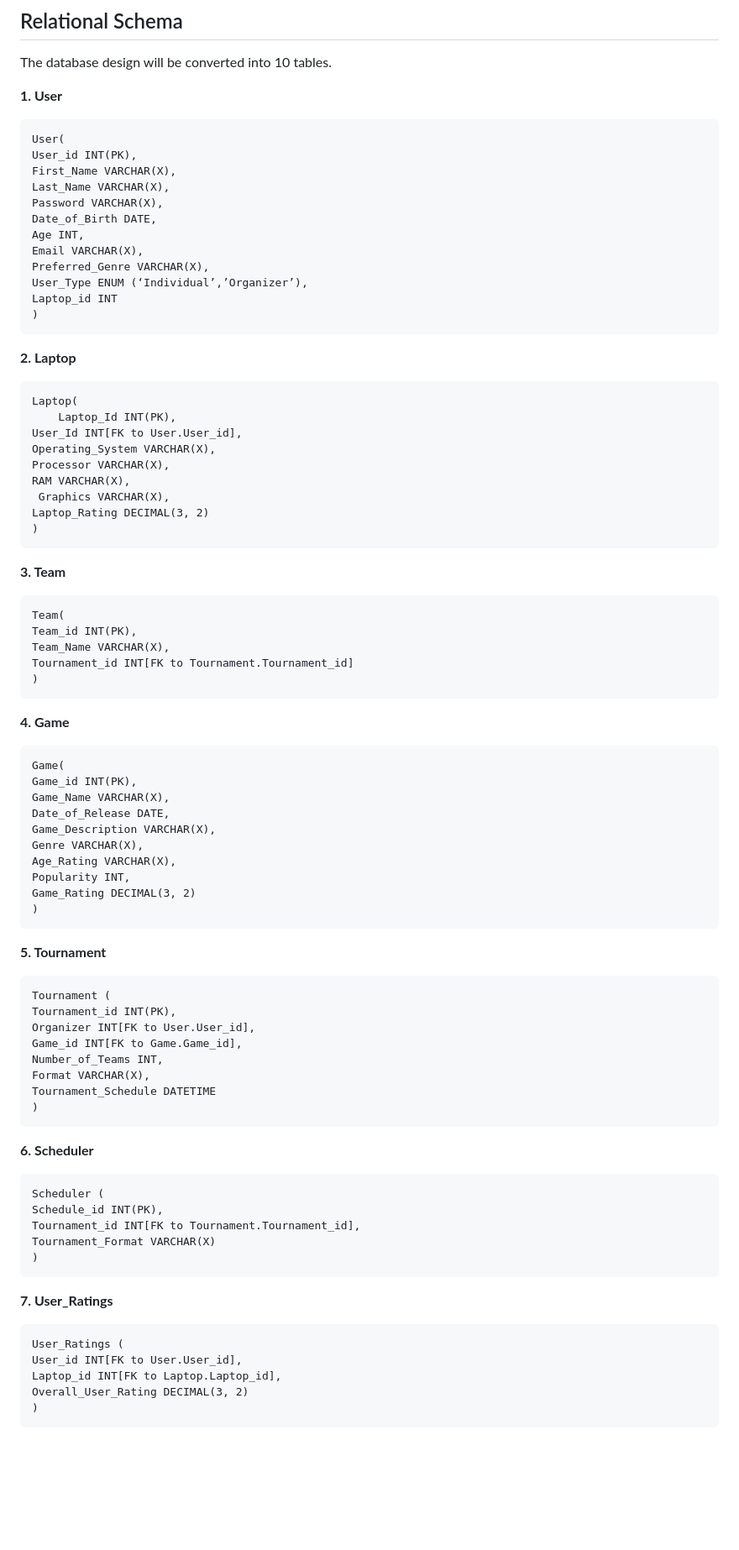
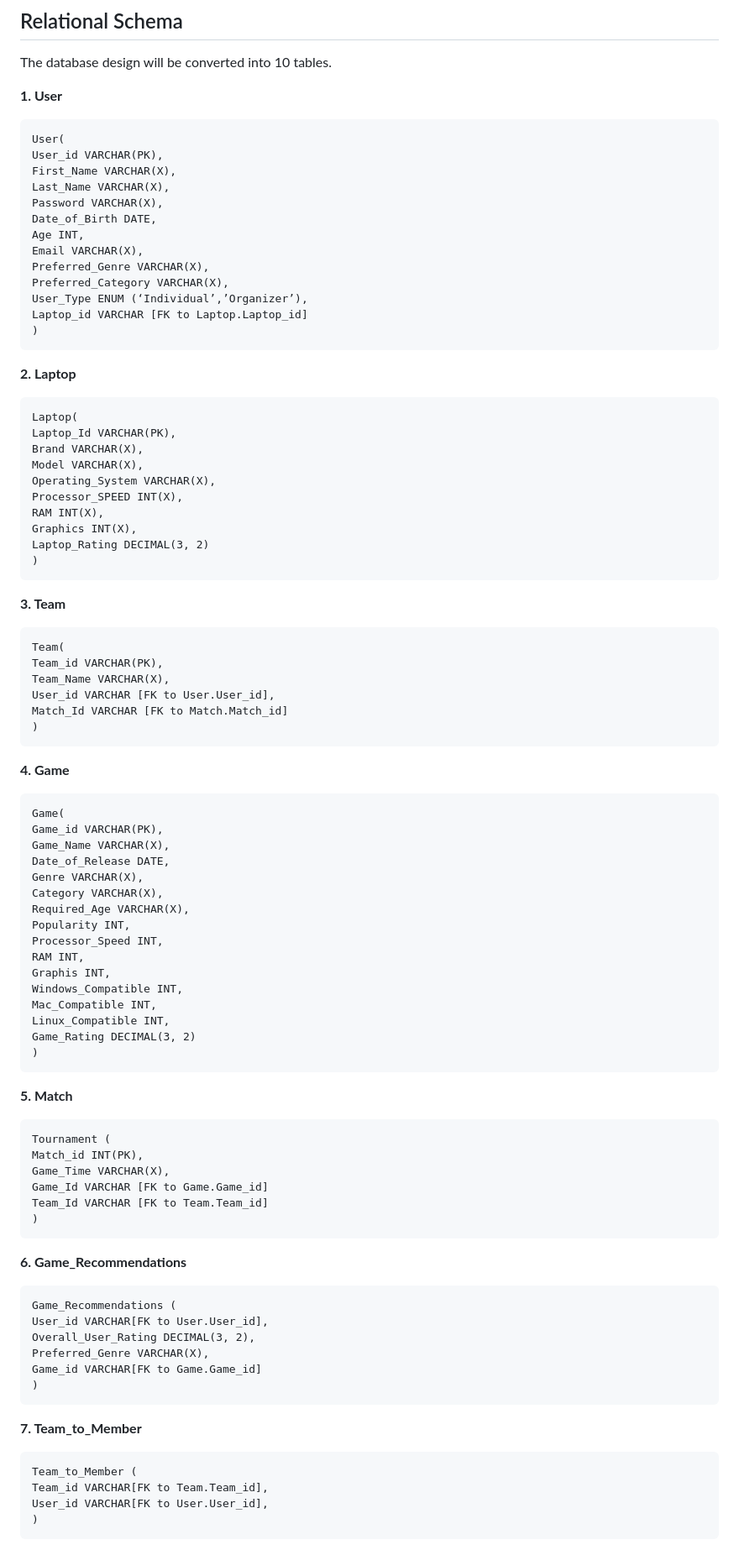
Before and after one commit to cs411-alawini/fa23-cs411-team063-QueryTitans, a Markdown page: doc/Stage 2- Database Design-Updated.md, the part around the change printed below. Shown: that part at 84% size. Rendered like a GitHub page; blank space fills up the shorter version.

````diff
--- a/doc/Stage 2- Database Design-Updated.md
+++ b/doc/Stage 2- Database Design-Updated.md
@@ -183,7 +204,7 @@ The database design will be converted into 10 tables.
 
 ```
 User(
-User_id INT(PK),
+User_id VARCHAR(PK),
 First_Name VARCHAR(X),
 Last_Name VARCHAR(X),
 Password VARCHAR(X),
@@ -191,75 +212,78 @@ Date_of_Birth DATE,
 Age INT,
 Email VARCHAR(X),
 Preferred_Genre VARCHAR(X),
+Preferred_Category VARCHAR(X),
 User_Type ENUM (‘Individual’,’Organizer’),
-Laptop_id INT
+Laptop_id VARCHAR [FK to Laptop.Laptop_id]
 )
 ```
 
 **2. Laptop**
 ```
 Laptop(
-    Laptop_Id INT(PK),
-User_Id INT[FK to User.User_id],
+Laptop_Id VARCHAR(PK),
+Brand VARCHAR(X),
+Model VARCHAR(X),
 Operating_System VARCHAR(X),
-Processor VARCHAR(X),
-RAM VARCHAR(X),
- Graphics VARCHAR(X),
+Processor_SPEED INT(X),
+RAM INT(X),
+Graphics INT(X),
 Laptop_Rating DECIMAL(3, 2)
 )
 ```
 **3. Team**
 ```
 Team(
-Team_id INT(PK),
+Team_id VARCHAR(PK),
 Team_Name VARCHAR(X),
-Tournament_id INT[FK to Tournament.Tournament_id]
+User_id VARCHAR [FK to User.User_id],
+Match_Id VARCHAR [FK to Match.Match_id]
 )
 ```
 **4. Game**
 ```
 Game(
-Game_id INT(PK),
+Game_id VARCHAR(PK),
 Game_Name VARCHAR(X),
 Date_of_Release DATE,
-Game_Description VARCHAR(X),
 Genre VARCHAR(X),
-Age_Rating VARCHAR(X),
+Category VARCHAR(X),
+Required_Age VARCHAR(X),
 Popularity INT,
+Processor_Speed INT,
+RAM INT,
+Graphis INT,
+Windows_Compatible INT,
+Mac_Compatible INT,
+Linux_Compatible INT,
 Game_Rating DECIMAL(3, 2)
 )
 ```
 
 
-
-
-
-**5. Tournament**
+**5. Match**
 ```
 Tournament (
-Tournament_id INT(PK),
-Organizer INT[FK to User.User_id],
-Game_id INT[FK to Game.Game_id],
-Number_of_Teams INT,
-Format VARCHAR(X),
-Tournament_Schedule DATETIME
+Match_id INT(PK),
+Game_Time VARCHAR(X),
+Game_Id VARCHAR [FK to Game.Game_id]
+Team_Id VARCHAR [FK to Team.Team_id]
 )
 ```
 
-**6. Scheduler**
+**6. Game_Recommendations**
 ```
-Scheduler (
-Schedule_id INT(PK),
-Tournament_id INT[FK to Tournament.Tournament_id],
-Tournament_Format VARCHAR(X)
+Game_Recommendations (
+User_id VARCHAR[FK to User.User_id],
+Overall_User_Rating DECIMAL(3, 2),
+Preferred_Genre VARCHAR(X),
+Game_id VARCHAR[FK to Game.Game_id]
 )
 ```
-
-**7. User_Ratings**
+**7. Team_to_Member**
 ```
-User_Ratings (
-User_id INT[FK to User.User_id],
-Laptop_id INT[FK to Laptop.Laptop_id],
-Overall_User_Rating DECIMAL(3, 2)
+Team_to_Member (
+Team_id VARCHAR[FK to Team.Team_id],
+User_id VARCHAR[FK to User.User_id],
 )
 ```
````
Also changed, not shown: other parts of doc/Stage 2- Database Design-Updated.md (+91 -95 lines).
